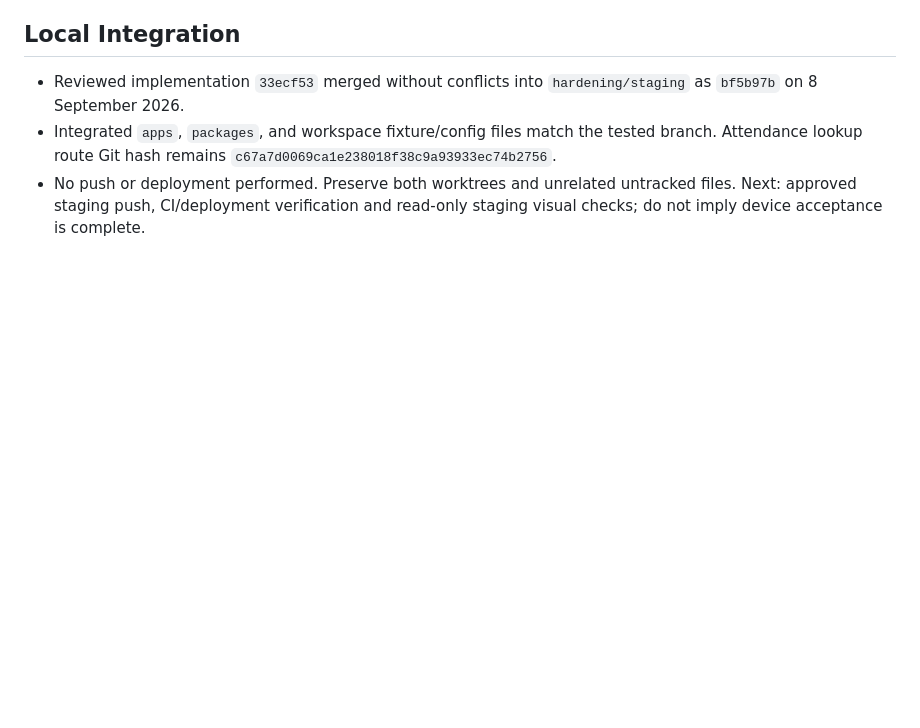
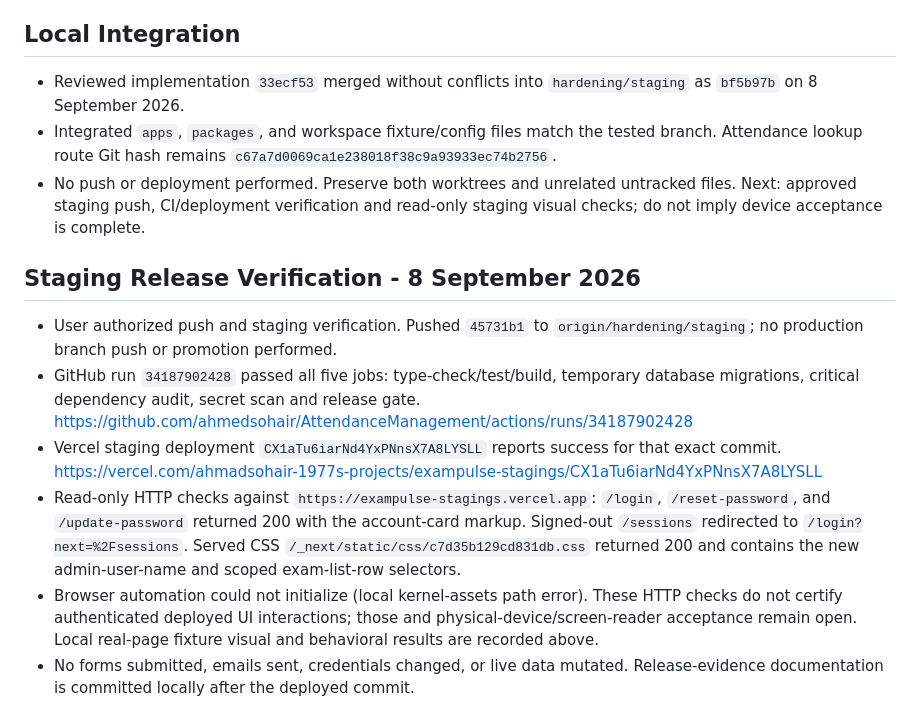
Before and after one commit to ahmedsohair/AttendanceManagement, a Markdown page: docs/UI-ADMIN-WORKSPACE-HANDOFF.md, the part around the change. Rendered like a GitHub page; blank space fills up the shorter version.

Commit message:
docs: record admin workspace staging release verification

```diff
--- a/docs/UI-ADMIN-WORKSPACE-HANDOFF.md
+++ b/docs/UI-ADMIN-WORKSPACE-HANDOFF.md
@@ -79,3 +79,26 @@ Branch: `ui/admin-workspace`
 - No push or deployment performed. Preserve both worktrees and unrelated
   untracked files. Next: approved staging push, CI/deployment verification and
   read-only staging visual checks; do not imply device acceptance is complete.
+
+## Staging Release Verification - 8 September 2026
+
+- User authorized push and staging verification. Pushed `45731b1` to
+  `origin/hardening/staging`; no production branch push or promotion performed.
+- GitHub run `34187902428` passed all five jobs: type-check/test/build,
+  temporary database migrations, critical dependency audit, secret scan and
+  release gate.
+  https://github.com/ahmedsohair/AttendanceManagement/actions/runs/34187902428
+- Vercel staging deployment `CX1aTu6iarNd4YxPNnsX7A8LYSLL` reports success for
+  that exact commit.
+  https://vercel.com/ahmadsohair-1977s-projects/exampulse-stagings/CX1aTu6iarNd4YxPNnsX7A8LYSLL
+- Read-only HTTP checks against `https://exampulse-stagings.vercel.app`:
+  `/login`, `/reset-password`, and `/update-password` returned 200 with the
+  account-card markup. Signed-out `/sessions` redirected to `/login?next=%2Fsessions`.
+  Served CSS `/_next/static/css/c7d35b129cd831db.css` returned 200 and contains
+  the new admin-user-name and scoped exam-list-row selectors.
+- Browser automation could not initialize (local kernel-assets path error).
+  These HTTP checks do not certify authenticated deployed UI interactions;
+  those and physical-device/screen-reader acceptance remain open. Local real-page
+  fixture visual and behavioral results are recorded above.
+- No forms submitted, emails sent, credentials changed, or live data mutated.
+  Release-evidence documentation is committed locally after the deployed commit.
```
Also changed, not shown: docs/UX-IMPLEMENTATION-PLAN.md (+8 -3 lines).
